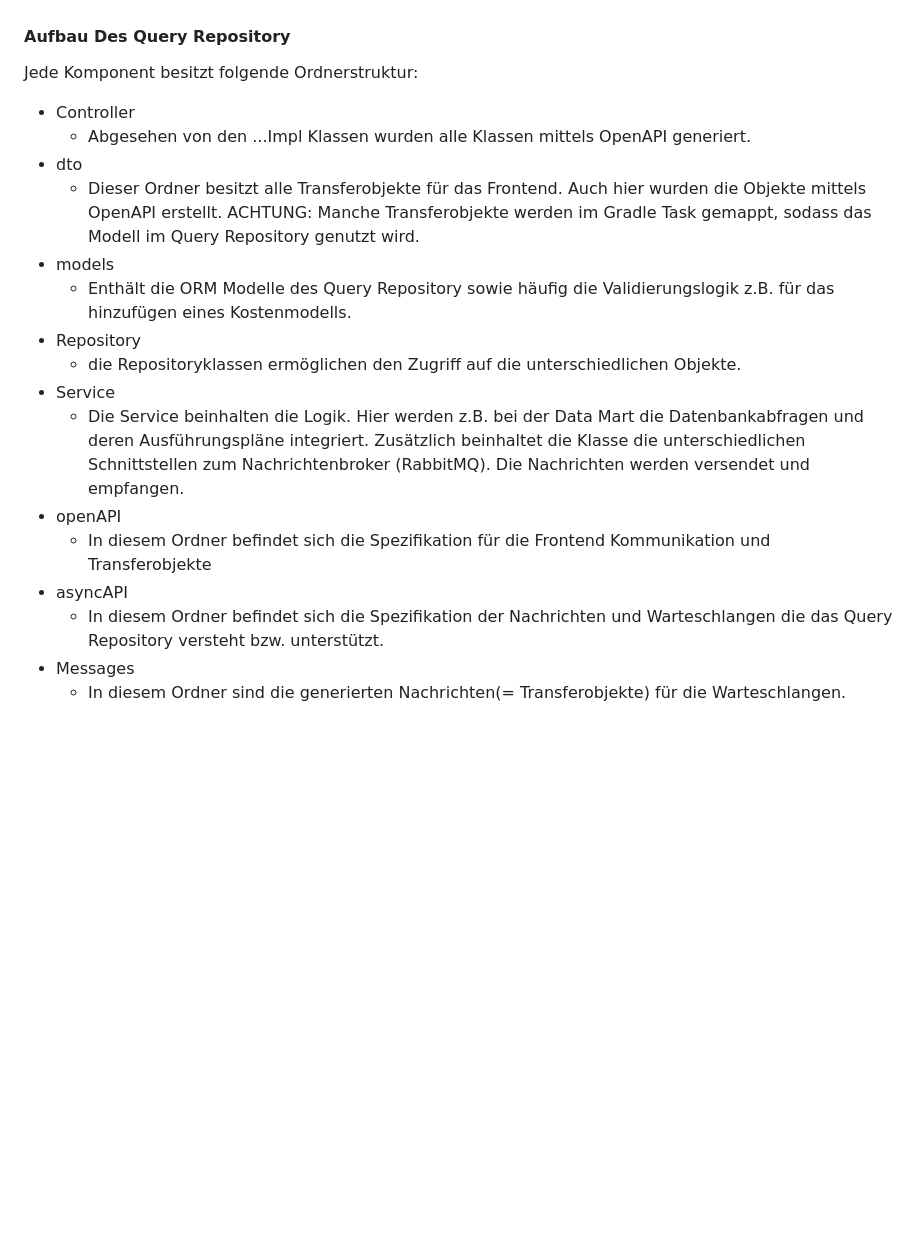
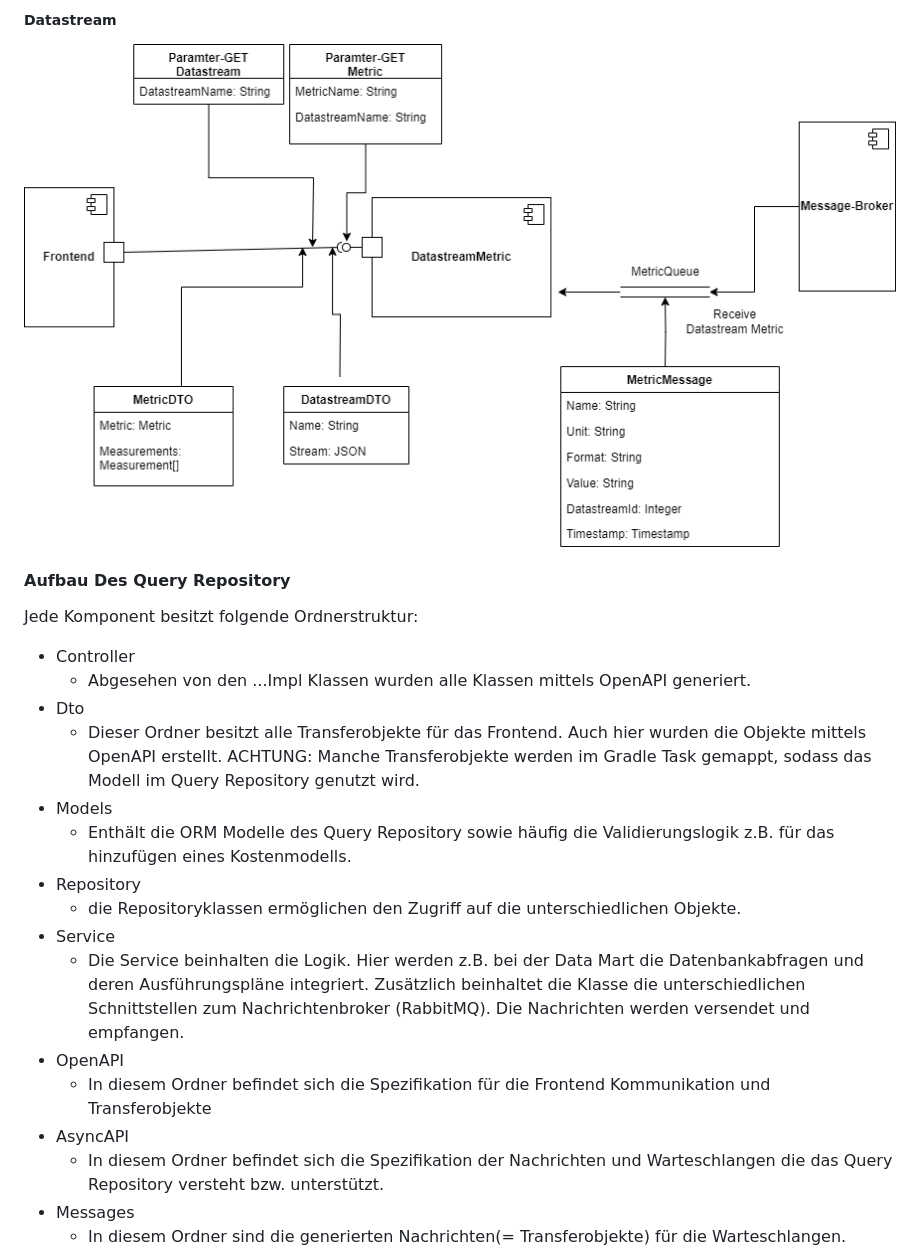
Before and after one commit to Lavicola/masterarbeit, a Markdown page: README.md, the part around the change printed below. Rendered like a GitHub page; blank space fills up the shorter version.

Commit message:
Update README.md
feat: add Architecture and Interface Images to README

```diff
--- a/README.md
+++ b/README.md
@@ -12,18 +26,22 @@ Das Query Repository besteht aus drei Komponent:
+##### Datastream
+![Datastream Schnittstellen](https://github.com/Lavicola/masterarbeit/blob/master/Architektur/Datastream.drawio.png)
+
+
 #### Aufbau Des Query Repository
 Jede Komponent besitzt folgende Ordnerstruktur:
 - Controller
     - Abgesehen von den ...Impl Klassen wurden alle Klassen mittels OpenAPI generiert.
-- dto
+- Dto
     - Dieser Ordner besitzt alle Transferobjekte für das Frontend. Auch hier wurden die Objekte mittels OpenAPI erstellt. ACHTUNG: Manche Transferobjekte werden im Gradle Task gemappt, sodass das Modell im Query Repository genutzt wird.
-- models
+- Models
     - Enthält die ORM Modelle des Query Repository sowie häufig die Validierungslogik z.B. für das hinzufügen eines Kostenmodells.
 - Repository
     - die Repositoryklassen ermöglichen den Zugriff auf die unterschiedlichen Objekte.
 - Service
     - Die Service beinhalten die Logik. Hier werden z.B. bei der Data Mart die Datenbankabfragen und deren Ausführungspläne integriert. Zusätzlich beinhaltet die Klasse die unterschiedlichen Schnittstellen zum Nachrichtenbroker (RabbitMQ). Die Nachrichten werden versendet und empfangen.
-- openAPI
+- OpenAPI
     - In diesem Ordner befindet sich die Spezifikation für die Frontend Kommunikation und Transferobjekte
-- asyncAPI
+- AsyncAPI
     - In diesem Ordner befindet sich die Spezifikation der Nachrichten und Warteschlangen die das Query Repository versteht bzw. unterstützt.
 - Messages
     - In diesem Ordner sind die generierten Nachrichten(= Transferobjekte) für die Warteschlangen.
```
Also changed, not shown: other parts of README.md (+14 -0 lines).
